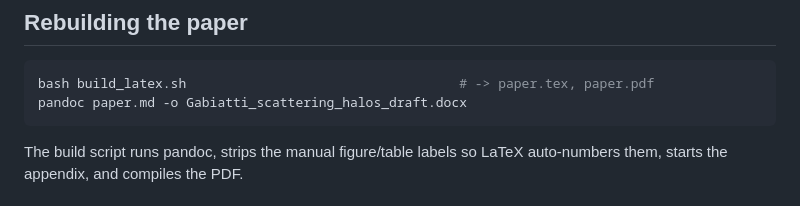
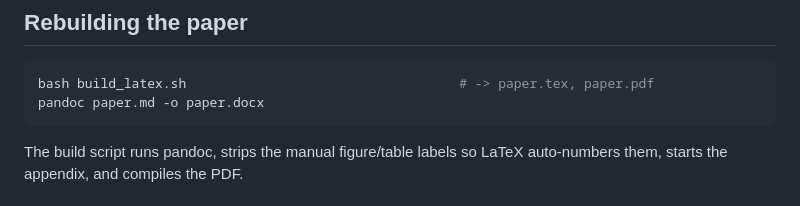
Before and after one commit to vainegloire/dust-scattering-halos, a Markdown page: README.md, the part around the change. GitHub-like rendering.

Commit message:
Update README.md
Simplify docx filename in build instructions

````diff
--- a/README.md
+++ b/README.md
@@ -97,7 +97,7 @@ exists in `../results/`; run the corresponding data script first.
 
 ```sh
 bash build_latex.sh                                   # -> paper.tex, paper.pdf
-pandoc paper.md -o Gabiatti_scattering_halos_draft.docx
+pandoc paper.md -o paper.docx
 ```
 
 The build script runs pandoc, strips the manual figure/table labels so LaTeX
````
